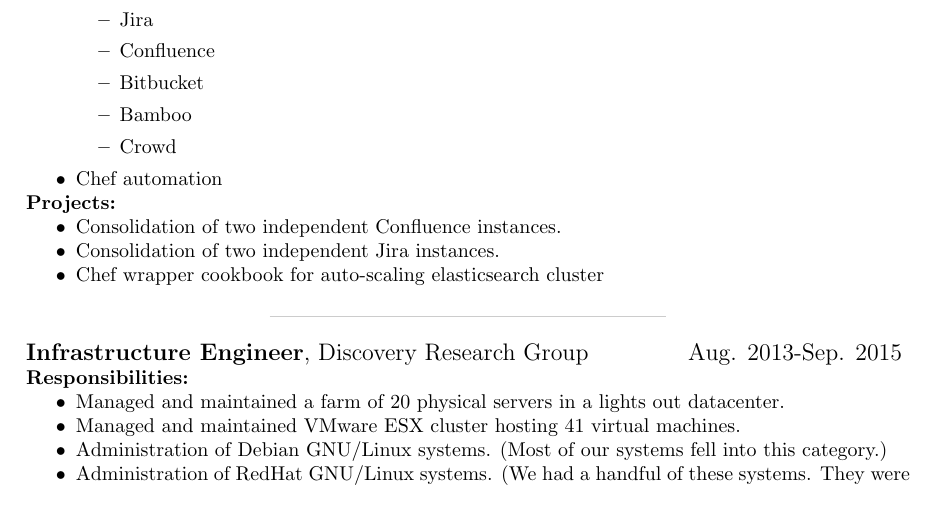
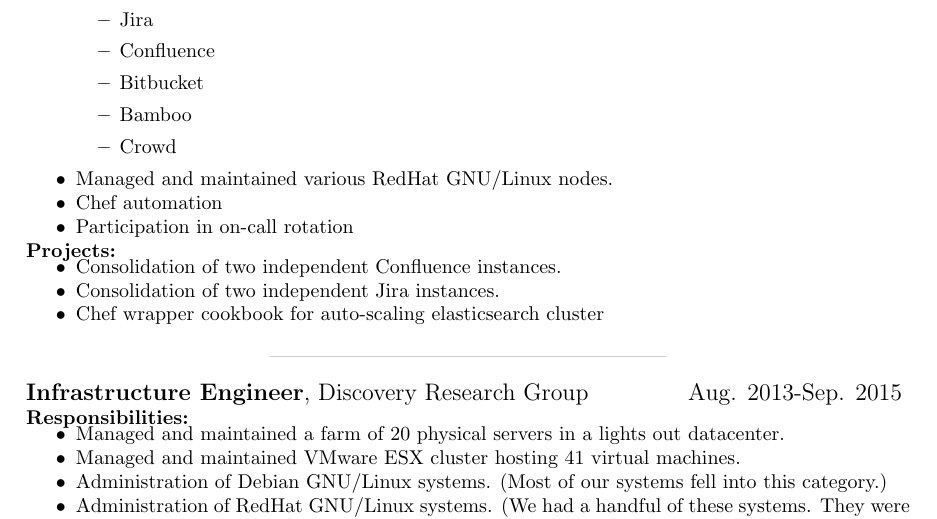
Before and after one commit to justin-milano/resume, a LaTeX CV (Justin_Milano-Resume-wTimeline.tex): part of page 1 of 2, cut so that both start at the same text. Compiled offline with pdfLaTeX.

Commit message:
added a couple lines and modified the formatting of itemize slightly.

```diff
--- a/Justin_Milano-Resume-wTimeline.tex
+++ b/Justin_Milano-Resume-wTimeline.tex
@@ -1,30 +1,27 @@
 \documentclass[10pt]{article}
+% use pdflatex command and not pdftex
 \usepackage[margin=3cm]{geometry}
 \usepackage{hyperref}
-
 \usepackage{array, xcolor}
 \definecolor{lightgray}{gray}{0.8}
-
 % \usepackage{bibentry}
 % \bibliographystyle{plain}
 % \nobibliography*
-
 \usepackage{multicol}
 \usepackage{enumitem}
 \newenvironment{myitemize}
 { \begin{itemize}[topsep=0pt]
+  	\vspace{-4pt}
     \setlength{\itemsep}{0pt}
     \setlength{\parskip}{0pt}
     \setlength{\parsep}{0pt}     }
 { \end{itemize}                  }
-
 \newenvironment{skillitemize}
 { \begin{itemize}[topsep=0pt,label={}]
     \setlength{\itemsep}{0pt}
     \setlength{\parskip}{0pt}
     \setlength{\parsep}{0pt}     }
 { \end{itemize}                  }
-
 \newcommand{\breakrule}{
   	\color{lightgray}
   	\vspace{-4pt}
@@ -69,7 +62,9 @@
       \item Bamboo
       \item Crowd
     \end{itemize}
+  \item Managed and maintained various RedHat GNU/Linux nodes.
   \item Chef automation
+  \item Participation in on-call rotation
 \end{myitemize}
 {\bf Projects:}
 \begin{myitemize}
```
Also changed, not shown: Justin_Milano-Resume-wTimeline.tex (4 more changed lines).
